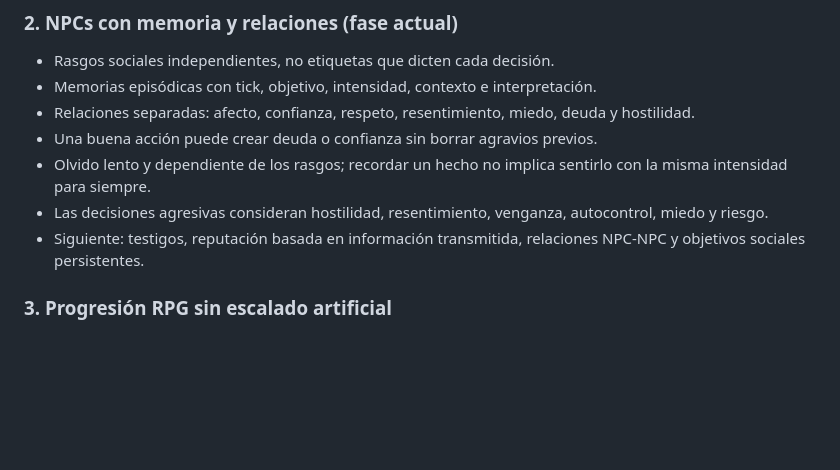
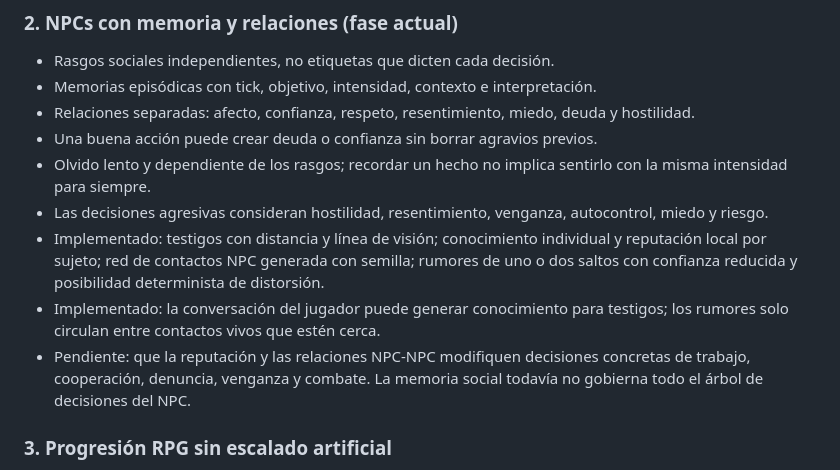
Before and after one commit to sebabrogg/dyy, a Markdown page: ROADMAP.md, the part around the change. Drawn GitHub-style; blank space fills up the shorter version.

```diff
--- a/ROADMAP.md
+++ b/ROADMAP.md
@@ -18,7 +18,9 @@ La simulación determinista define los hechos. Los NPCs actúan con información
 - Una buena acción puede crear deuda o confianza sin borrar agravios previos.
 - Olvido lento y dependiente de los rasgos; recordar un hecho no implica sentirlo con la misma intensidad para siempre.
 - Las decisiones agresivas consideran hostilidad, resentimiento, venganza, autocontrol, miedo y riesgo.
-- Siguiente: testigos, reputación basada en información transmitida, relaciones NPC-NPC y objetivos sociales persistentes.
+- Implementado: testigos con distancia y línea de visión; conocimiento individual y reputación local por sujeto; red de contactos NPC generada con semilla; rumores de uno o dos saltos con confianza reducida y posibilidad determinista de distorsión.
+- Implementado: la conversación del jugador puede generar conocimiento para testigos; los rumores solo circulan entre contactos vivos que estén cerca.
+- Pendiente: que la reputación y las relaciones NPC-NPC modifiquen decisiones concretas de trabajo, cooperación, denuncia, venganza y combate. La memoria social todavía no gobierna todo el árbol de decisiones del NPC.
 
 ### 3. Progresión RPG sin escalado artificial
 - No hay nivel global que aumente todas las estadísticas.
```
Also changed, not shown: ARCHITECTURE.md (+11 -0 lines).
